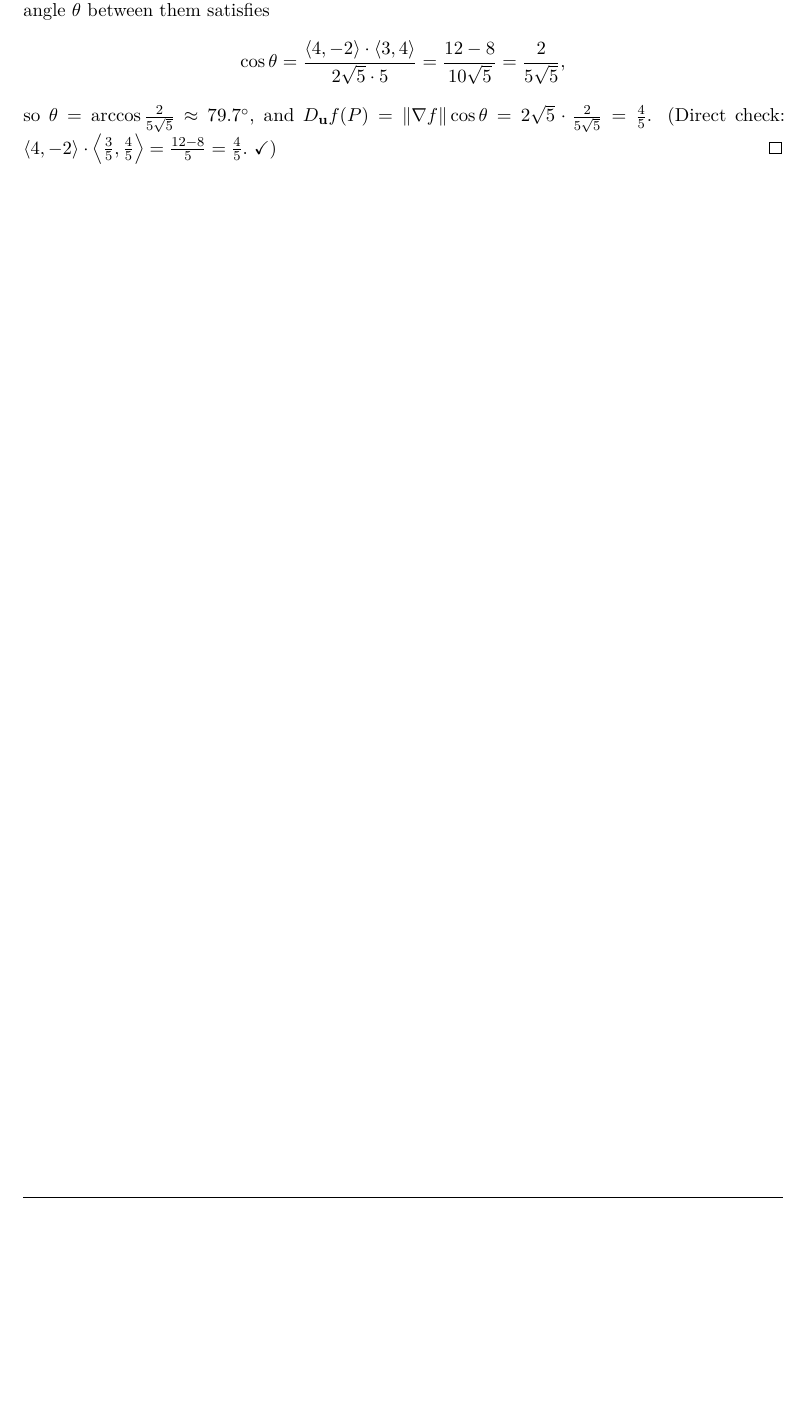
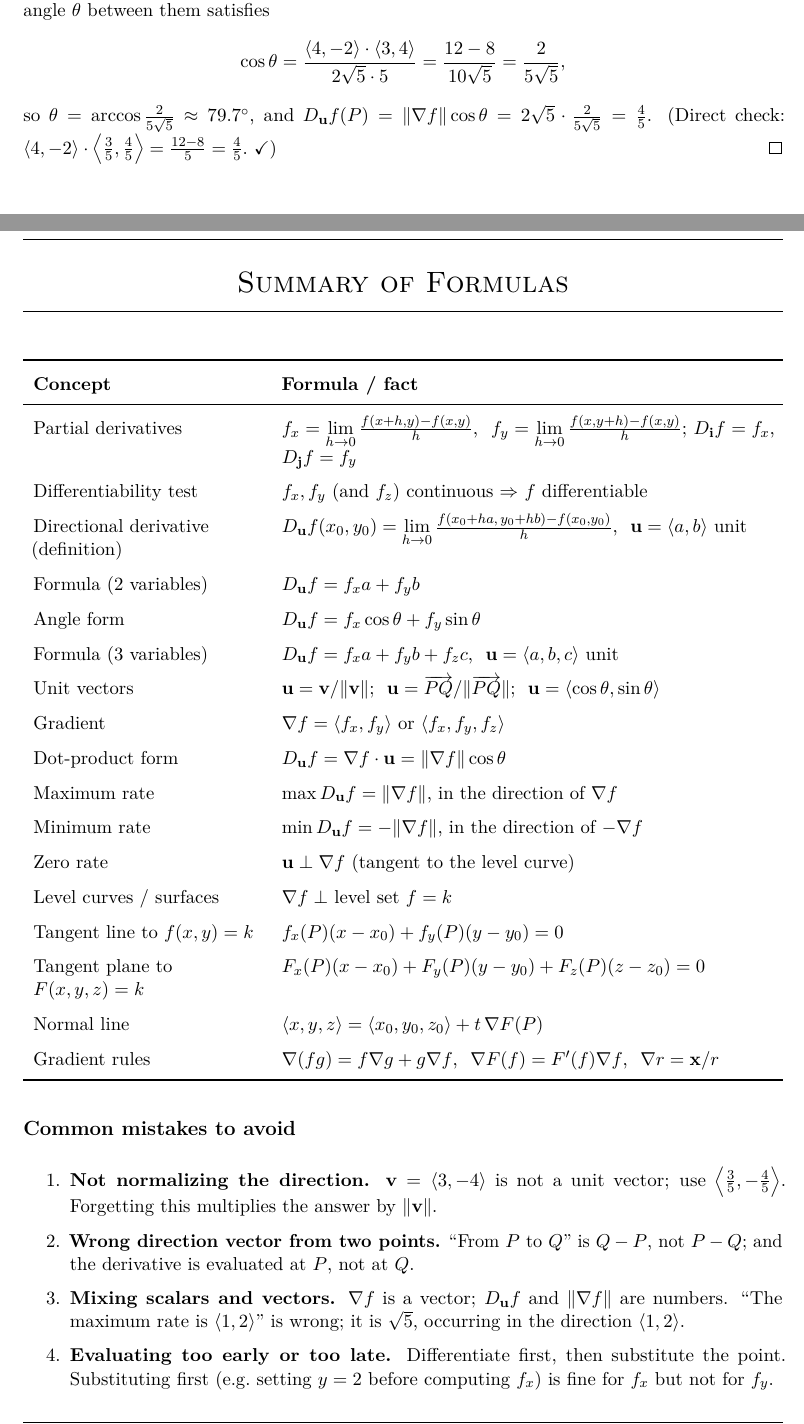
Before and after one commit to Llenoxinn/m55, a LaTeX problem sheet (2nd Long Exam/src/lecture-notes-02/lecture-notes-02.tex, which reads 2nd Long Exam/src/lecture-notes-02/sections/06-summary.tex): part of page 29 of 29 before the commit and two parts of pages 29 and 30 of 32 after it, the two joined at a grey line, cut so that both start at the same text, the shorter picture padded with empty space. Compiled offline with pdfLaTeX.

Commit message:
feat(ln02): add formula summary, common mistakes and interactive appendix
Completes Lecture Notes & Reviewer No. 6.

```diff
--- /dev/null
+++ b/2nd Long Exam/src/lecture-notes-02/sections/06-summary.tex
@@ -0,0 +1,51 @@
+% =====================================================================
+\section{Summary of Formulas}\label{ch:summary}
+% =====================================================================
+
+\begin{center}
+\renewcommand{\arraystretch}{1.5}
+\begin{tabularx}{\linewidth}{>{\raggedright\arraybackslash}p{0.3\linewidth}X}
+\toprule
+\textbf{Concept} & \textbf{Formula / fact}\\
+\midrule
+Partial derivatives &
+$f_x=\lim\limits_{h\to0}\frac{f(x+h,y)-f(x,y)}{h}$, \
+$f_y=\lim\limits_{h\to0}\frac{f(x,y+h)-f(x,y)}{h}$; $D_{\vi}f=f_x$, $D_{\vj}f=f_y$\\
+Differentiability test & $f_x,f_y$ (and $f_z$) continuous $\Rightarrow$ $f$ differentiable\\
+Directional derivative (definition) &
+$\Du f(x_0,y_0)=\lim\limits_{h\to0}\frac{f(x_0+ha,\,y_0+hb)-f(x_0,y_0)}{h}$, \ $\vu=\ip{a,b}$ unit\\
+Formula (2 variables) & $\Du f=f_xa+f_yb$\\
+Angle form & $\Du f=f_x\cos\theta+f_y\sin\theta$\\
+Formula (3 variables) & $\Du f=f_xa+f_yb+f_zc$, \ $\vu=\ip{a,b,c}$ unit\\
+Unit vectors & $\vu=\vv/\norm{\vv}$; \ $\vu=\vecPQ/\norm{\vecPQ}$; \ $\vu=\ip{\cos\theta,\sin\theta}$\\
+Gradient & $\grad f=\ip{f_x,f_y}$ or $\ip{f_x,f_y,f_z}$\\
+Dot-product form & $\Du f=\grad f\cdot\vu=\norm{\grad f}\cos\theta$\\
+Maximum rate & $\max\Du f=\norm{\grad f}$, in the direction of $\grad f$\\
+Minimum rate & $\min\Du f=-\norm{\grad f}$, in the direction of $-\grad f$\\
+Zero rate & $\vu\perp\grad f$ (tangent to the level curve)\\
+Level curves / surfaces & $\grad f\perp$ level set $f=k$\\
+Tangent line to $f(x,y)=k$ & $f_x(P)(x-x_0)+f_y(P)(y-y_0)=0$\\
+Tangent plane to $F(x,y,z)=k$ & $F_x(P)(x-x_0)+F_y(P)(y-y_0)+F_z(P)(z-z_0)=0$\\
+Normal line & $\ip{x,y,z}=\ip{x_0,y_0,z_0}+t\,\grad F(P)$\\
+Gradient rules & $\grad(fg)=f\grad g+g\grad f$, \ $\grad F(f)=F'(f)\grad f$, \ $\grad r=\vx/r$\\
+\bottomrule
+\end{tabularx}
+\end{center}
+
+\subsection*{Common mistakes to avoid}
+
+\begin{enumerate}
+  \item \textbf{Not normalizing the direction.} $\vv=\ip{3,-4}$ is not a unit
+        vector; use $\ip{\frac35,-\frac45}$. Forgetting this multiplies the answer
+        by $\norm{\vv}$.
+  \item \textbf{Wrong direction vector from two points.} ``From $P$ to $Q$'' is
+        $Q-P$, not $P-Q$; and the derivative is evaluated at $P$, not at $Q$.
+  \item \textbf{Mixing scalars and vectors.} $\grad f$ is a vector; $\Du f$ and
+        $\norm{\grad f}$ are numbers. ``The maximum rate is $\ip{1,2}$'' is wrong; it is
+        $\sqrt5$, occurring in the direction $\ip{1,2}$.
+  \item \textbf{Evaluating too early or too late.} Differentiate first, then
+        substitute the point. Substituting first (e.g.\ setting $y=2$ before
+        computing $f_x$) is fine for $f_x$ but not for $f_y$.
+  \item \textbf{Forgetting the chain rule} inside $e^{g}$, $\sin g$, $\ln g$:
+        $\pd{}{y}\sin2y=2\cos2y$, $\pd{}{x}e^{-x^2-3y^2}=-2xe^{-x^2-3y^2}$.
+  \item \textbf{Skipping the differentiability justification.} One sentence
```
Also changed, not shown: 2nd Long Exam/src/lecture-notes-02/lecture-notes-02.tex (+3 -0 lines), 2nd Long Exam/src/lecture-notes-02/sections/a-interactive.tex (added, +37 -0 lines), 2nd Long Exam/src/lecture-notes-02/sections/06-summary.tex (7 more changed lines).
